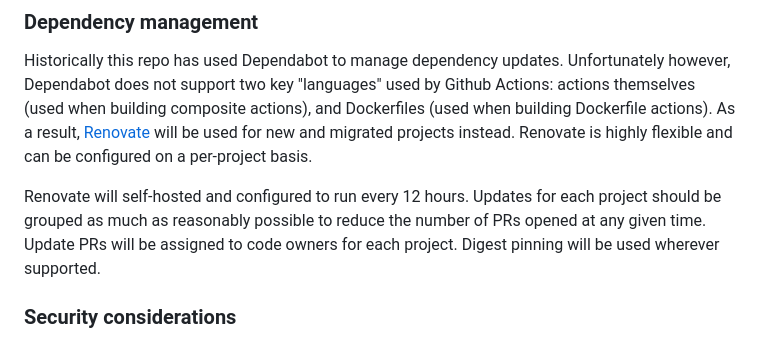
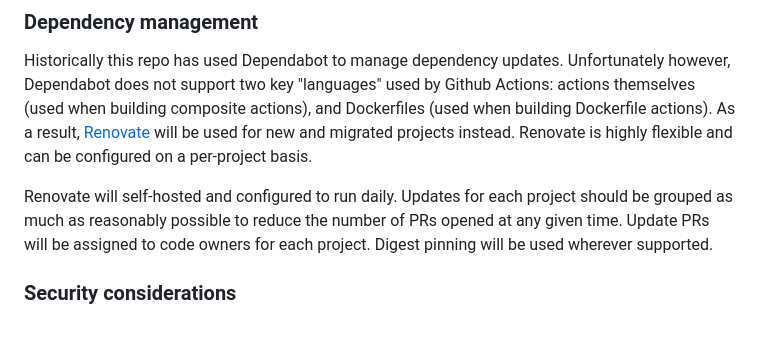
Before and after one commit to gravitational/shared-workflows, a Markdown page: rfd/0001-tooling-requirements.md, the part around the change. Rendered like a GitHub page.

Commit message:
Update rfd/0001-tooling-requirements.md
Co-authored-by: Walt <walt@javins.net>

```diff
--- a/rfd/0001-tooling-requirements.md
+++ b/rfd/0001-tooling-requirements.md
@@ -140,7 +140,7 @@ The process for releasing a new version of a project should be as follows:
 ### Dependency management
 Historically this repo has used Dependabot to manage dependency updates. Unfortunately however, Dependabot does not support two key "languages" used by Github Actions: actions themselves (used when building composite actions), and Dockerfiles (used when building Dockerfile actions). As a result, [Renovate](https://docs.renovatebot.com/) will be used for new and migrated projects instead. Renovate is highly flexible and can be configured on a per-project basis.
 
-Renovate will self-hosted and configured to run every 12 hours. Updates for each project should be grouped as much as reasonably possible to reduce the number of PRs opened at any given time. Update PRs will be assigned to code owners for each project. Digest pinning will be used wherever supported.
+Renovate will self-hosted and configured to run daily. Updates for each project should be grouped as much as reasonably possible to reduce the number of PRs opened at any given time. Update PRs will be assigned to code owners for each project. Digest pinning will be used wherever supported.
 
 ### Security considerations
 The primary source of security concern with anything living in this repo is that the repo is public. The impact of making a mistake with one of our workflows (such as exposing a sensitive value) is much greater than if the repo was private/internal.
```
